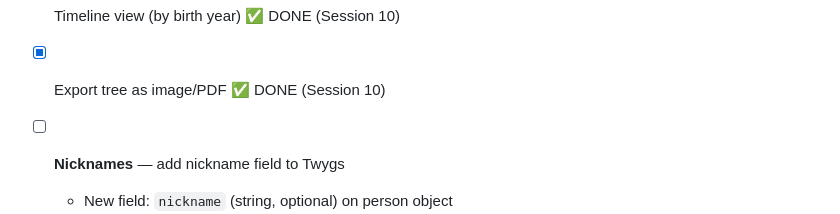
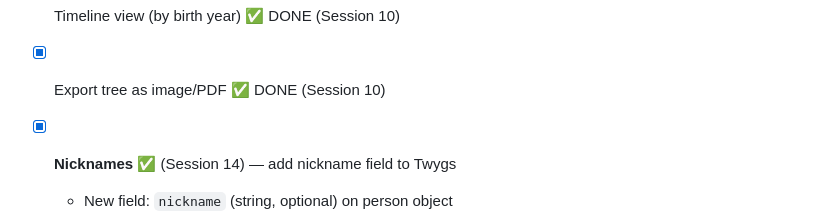
Before and after one commit to mrheathjones/twygie, a Markdown page: plan.md, the part around the change. Rendered like a GitHub page.

Commit message:
Roadmap: mark Nicknames complete

```diff
--- a/plan.md
+++ b/plan.md
@@ -123,7 +123,7 @@ An interactive, beautiful family tree web app. Each family member is a "Twyg"
 - [x] **Phase 2 — Client-Side Encryption** ✅ DONE (Session 10)
 - [x] Timeline view (by birth year) ✅ DONE (Session 10)
 - [x] Export tree as image/PDF ✅ DONE (Session 10)
-- [ ] **Nicknames** — add nickname field to Twygs
+- [x] **Nicknames** ✅ (Session 14) — add nickname field to Twygs
   - New field: `nickname` (string, optional) on person object
   - Display: shown on node card below name, tooltip, and members panel
   - Node label: option to display nickname instead of first name on tree
```
